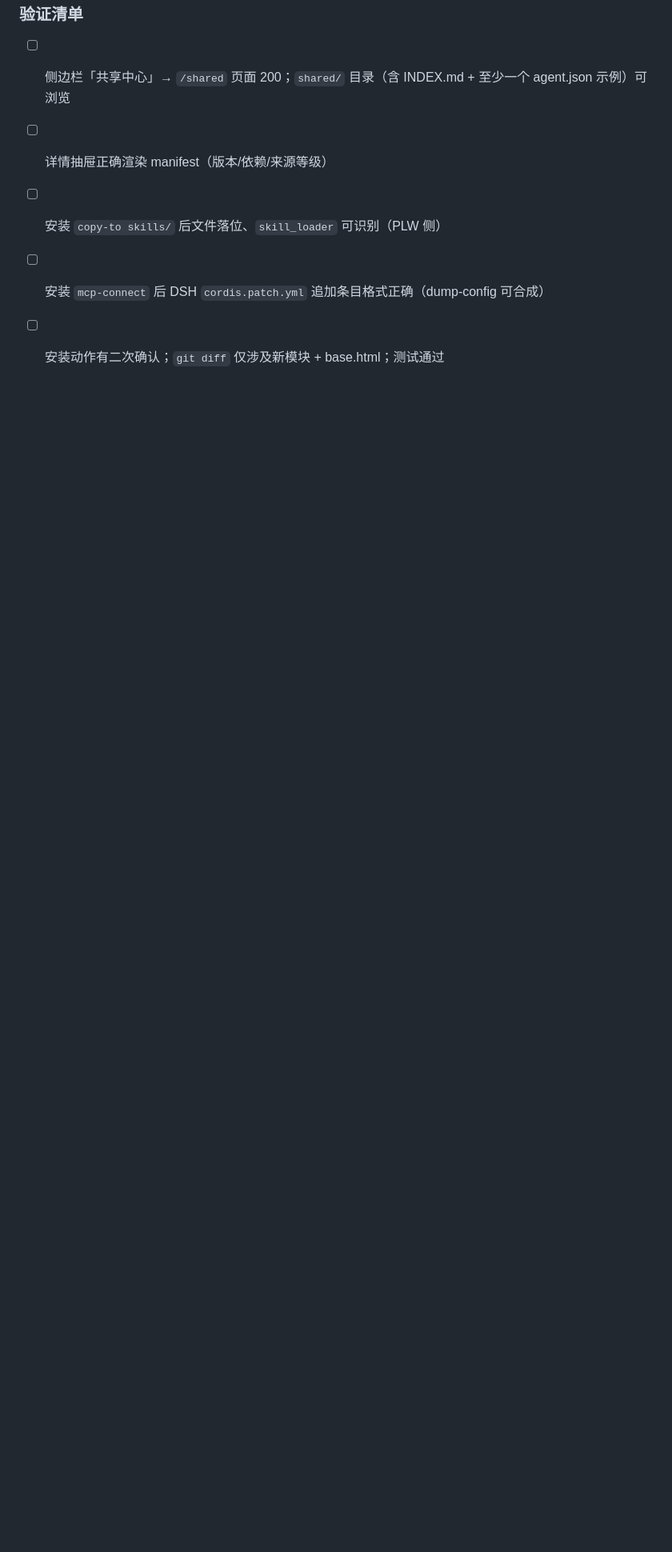
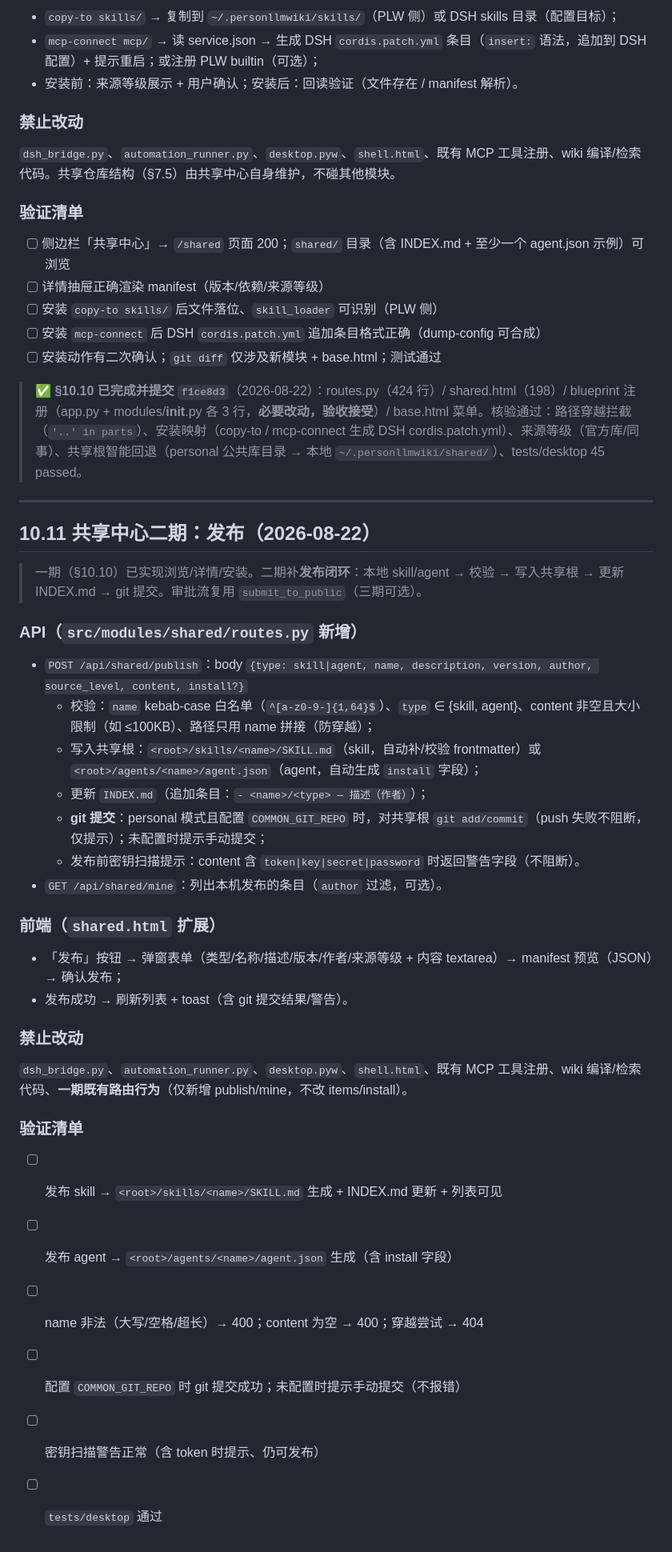
Before and after one commit to zsafly-star/PersonLLMWiki, a Markdown page: doc/DSH集成-变更实施说明.md, the part around the change. Shown at 80% size. Rendered like a GitHub page; blank space fills up the shorter version.

Commit message:
docs: §10.11 共享中心二期（发布）规格

```diff
--- a/doc/DSH集成-变更实施说明.md
+++ b/doc/DSH集成-变更实施说明.md
@@ -478,3 +478,39 @@ def shell():
 - [ ] 安装 `copy-to skills/` 后文件落位、`skill_loader` 可识别（PLW 侧）
 - [ ] 安装 `mcp-connect` 后 DSH `cordis.patch.yml` 追加条目格式正确（dump-config 可合成）
 - [ ] 安装动作有二次确认；`git diff` 仅涉及新模块 + base.html；测试通过
+
+> ✅ **§10.10 已完成并提交 `f1ce8d3`**（2026-08-22）：routes.py（424 行）/ shared.html（198）/ blueprint 注册（app.py + modules/__init__.py 各 3 行，**必要改动，验收接受**）/ base.html 菜单。核验通过：路径穿越拦截（`'..' in parts`）、安装映射（copy-to / mcp-connect 生成 DSH cordis.patch.yml）、来源等级（官方库/同事）、共享根智能回退（personal 公共库目录 → 本地 `~/.personllmwiki/shared/`）、tests/desktop 45 passed。
+
+---
+
+## 10.11 共享中心二期：发布（2026-08-22）
+
+> 一期（§10.10）已实现浏览/详情/安装。二期补**发布闭环**：本地 skill/agent → 校验 → 写入共享根 → 更新 INDEX.md → git 提交。审批流复用 `submit_to_public`（三期可选）。
+
+### API（`src/modules/shared/routes.py` 新增）
+
+- `POST /api/shared/publish`：body `{type: skill|agent, name, description, version, author, source_level, content, install?}`
+  - 校验：`name` kebab-case 白名单（`^[a-z0-9-]{1,64}$`）、`type` ∈ {skill, agent}、content 非空且大小限制（如 ≤100KB）、路径只用 name 拼接（防穿越）；
+  - 写入共享根：`<root>/skills/<name>/SKILL.md`（skill，自动补/校验 frontmatter）或 `<root>/agents/<name>/agent.json`（agent，自动生成 `install` 字段）；
+  - 更新 `INDEX.md`（追加条目：`- <name>/<type> — 描述（作者）`）；
+  - **git 提交**：personal 模式且配置 `COMMON_GIT_REPO` 时，对共享根 `git add/commit`（push 失败不阻断，仅提示）；未配置时提示手动提交；
+  - 发布前密钥扫描提示：content 含 `token|key|secret|password` 时返回警告字段（不阻断）。
+- `GET /api/shared/mine`：列出本机发布的条目（`author` 过滤，可选）。
+
+### 前端（`shared.html` 扩展）
+
+- 「发布」按钮 → 弹窗表单（类型/名称/描述/版本/作者/来源等级 + 内容 textarea）→ manifest 预览（JSON）→ 确认发布；
+- 发布成功 → 刷新列表 + toast（含 git 提交结果/警告）。
+
+### 禁止改动
+
+`dsh_bridge.py`、`automation_runner.py`、`desktop.pyw`、`shell.html`、既有 MCP 工具注册、wiki 编译/检索代码、**一期既有路由行为**（仅新增 publish/mine，不改 items/install）。
+
+### 验证清单
+
+- [ ] 发布 skill → `<root>/skills/<name>/SKILL.md` 生成 + INDEX.md 更新 + 列表可见
+- [ ] 发布 agent → `<root>/agents/<name>/agent.json` 生成（含 install 字段）
+- [ ] name 非法（大写/空格/超长）→ 400；content 为空 → 400；穿越尝试 → 404
+- [ ] 配置 `COMMON_GIT_REPO` 时 git 提交成功；未配置时提示手动提交（不报错）
+- [ ] 密钥扫描警告正常（含 token 时提示、仍可发布）
+- [ ] `tests/desktop` 通过
```
